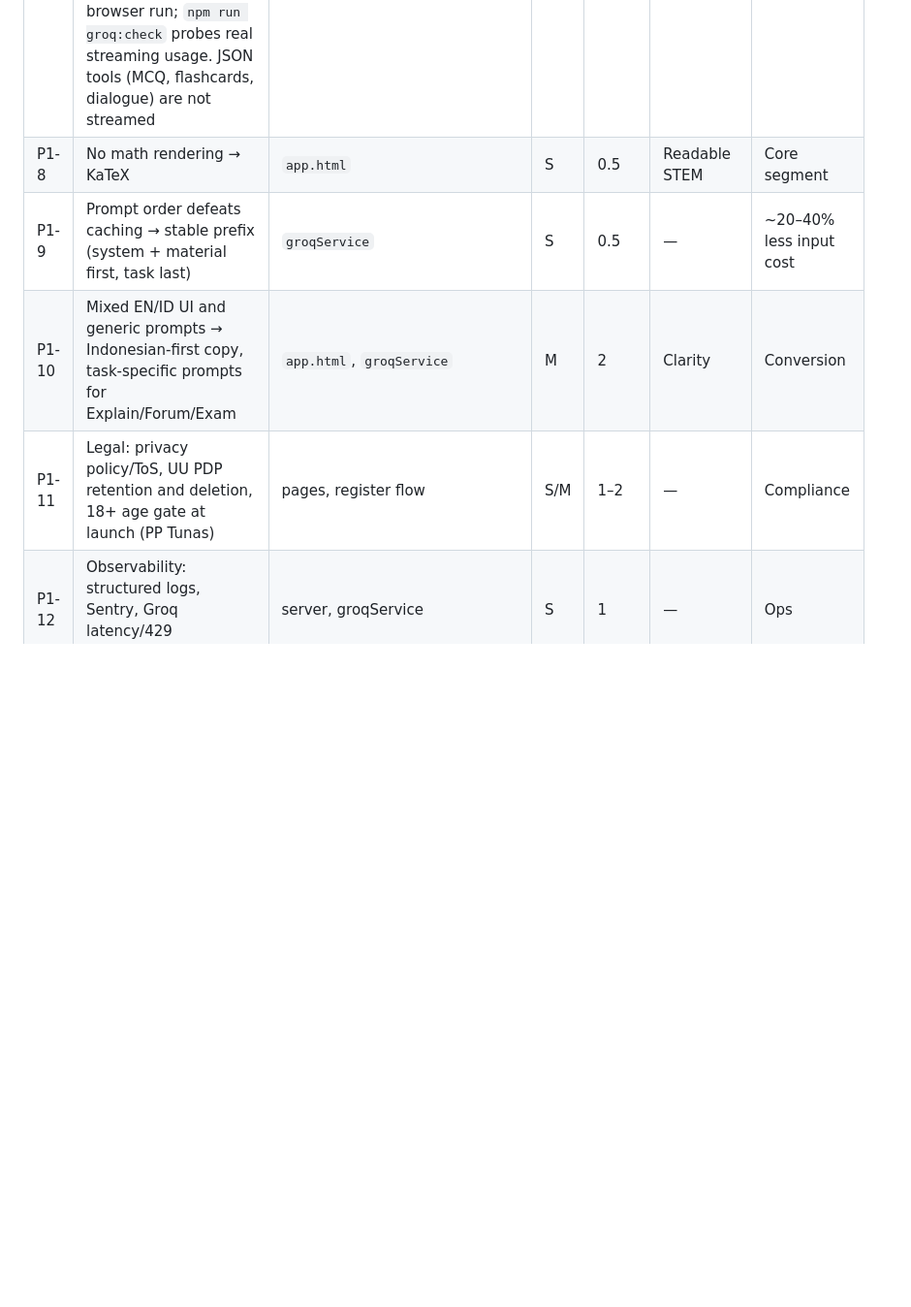
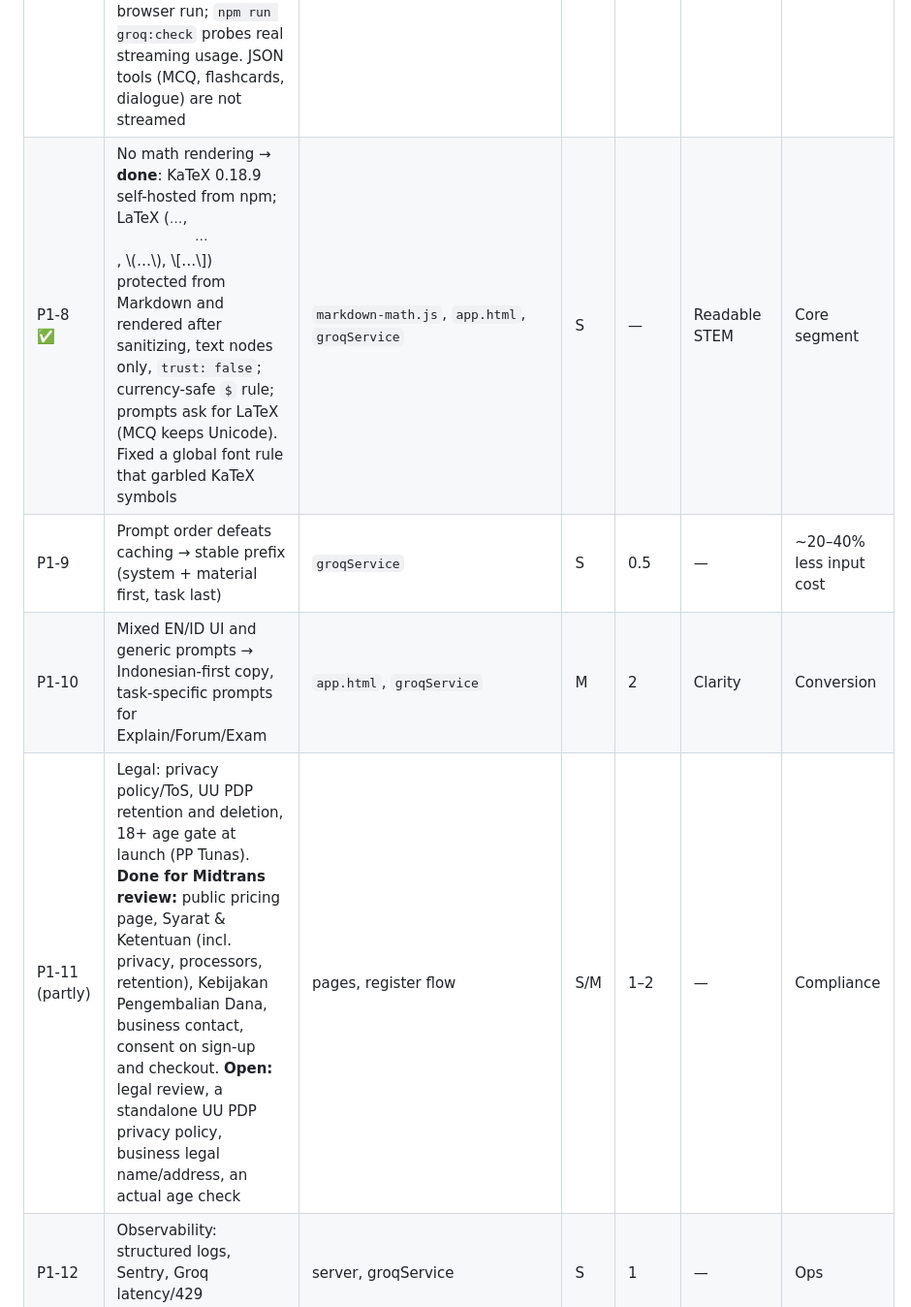
Before and after one commit to Zakintaliban/ilmatrix, a Markdown page: docs/AUDIT_AND_STRATEGY_2026.md, the part around one of its changes. Shown at 97% size. Drawn GitHub-style; blank space fills up the shorter version.

```diff
--- a/docs/AUDIT_AND_STRATEGY_2026.md
+++ b/docs/AUDIT_AND_STRATEGY_2026.md
@@ -554,9 +554,9 @@ Effort is for one developer, in days.
 | P1-6 ✅ | Tokens ≠ cost → **done**: kredit priced per call by model (migration 012, `config/plans.ts`, `kreditService`). Free 150/week, Bulanan 900/week, Semester 700/week, Pass 7 Hari 1.000, Top-up 600; weekly refill Monday 07:00 WIB; 5-hour session cap removed (it blocked exam-night study); OCR on upload metered and skipped without kredit; admin can set plans / grant passes; dashboard + admin page in kredit; quiz/flashcard/dialogue UIs now show server errors instead of empty results | `config/plans.ts`, `kreditService`, middleware, controllers, migration 012, `dashboard.html`, `admin-usage.html`, `app.html` | M | — | Clear allowance | Bounded COGS |
 | P1-7 ✅ | No streaming → **done**: `stream: true` on chat and the explain-family tools returns SSE (start / delta / done / error); fallback model only before the first token; reasoning never streamed; kredit charged at the end from `x_groq.usage` (estimated if the student leaves, which also aborts the Groq request); AI rate-limit and Groq concurrency slots held for the whole stream; idle timeout, keep-alive, no proxy buffering. App: chat and Explain/Forum/Exam render Markdown as it arrives (once per frame), `aria-busy` so screen readers read the finished answer once. 14 streaming tests + 2 kredit tests on Postgres + a browser run; `npm run groq:check` probes real streaming usage. JSON tools (MCQ, flashcards, dialogue) are not streamed | `groqProvider`, `groqService`, `aiController`, `aiRateLimit`, `app.html` | M | — | Feels instant | Retention |
-| P1-8 | No math rendering → KaTeX | `app.html` | S | 0.5 | Readable STEM | Core segment |
+| P1-8 ✅ | No math rendering → **done**: KaTeX 0.18.9 self-hosted from npm; LaTeX ($…$, $$…$$, \\(…\\), \\[…\\]) protected from Markdown and rendered after sanitizing, text nodes only, `trust: false`; currency-safe `$` rule; prompts ask for LaTeX (MCQ keeps Unicode). Fixed a global font rule that garbled KaTeX symbols | `markdown-math.js`, `app.html`, `groqService` | S | — | Readable STEM | Core segment |
 | P1-9 | Prompt order defeats caching → stable prefix (system + material first, task last) | `groqService` | S | 0.5 | — | ~20–40% less input cost |
 | P1-10 | Mixed EN/ID UI and generic prompts → Indonesian-first copy, task-specific prompts for Explain/Forum/Exam | `app.html`, `groqService` | M | 2 | Clarity | Conversion |
-| P1-11 | Legal: privacy policy/ToS, UU PDP retention and deletion, 18+ age gate at launch (PP Tunas) | pages, register flow | S/M | 1–2 | — | Compliance |
+| P1-11 (partly) | Legal: privacy policy/ToS, UU PDP retention and deletion, 18+ age gate at launch (PP Tunas). **Done for Midtrans review:** public pricing page, Syarat & Ketentuan (incl. privacy, processors, retention), Kebijakan Pengembalian Dana, business contact, consent on sign-up and checkout. **Open:** legal review, a standalone UU PDP privacy policy, business legal name/address, an actual age check | pages, register flow | S/M | 1–2 | — | Compliance |
 | P1-12 | Observability: structured logs, Sentry, Groq latency/429 dashboards | server, groqService | S | 1 | — | Ops |
 | P1-13 | Tailwind Play CDN → compiled CSS | build, `public/` | M | 1–2 | Faster on low-end phones | Conversion |
 
```
Also changed, not shown: other parts of docs/AUDIT_AND_STRATEGY_2026.md (+1 -1 lines), README.md (+38 -9 lines).
